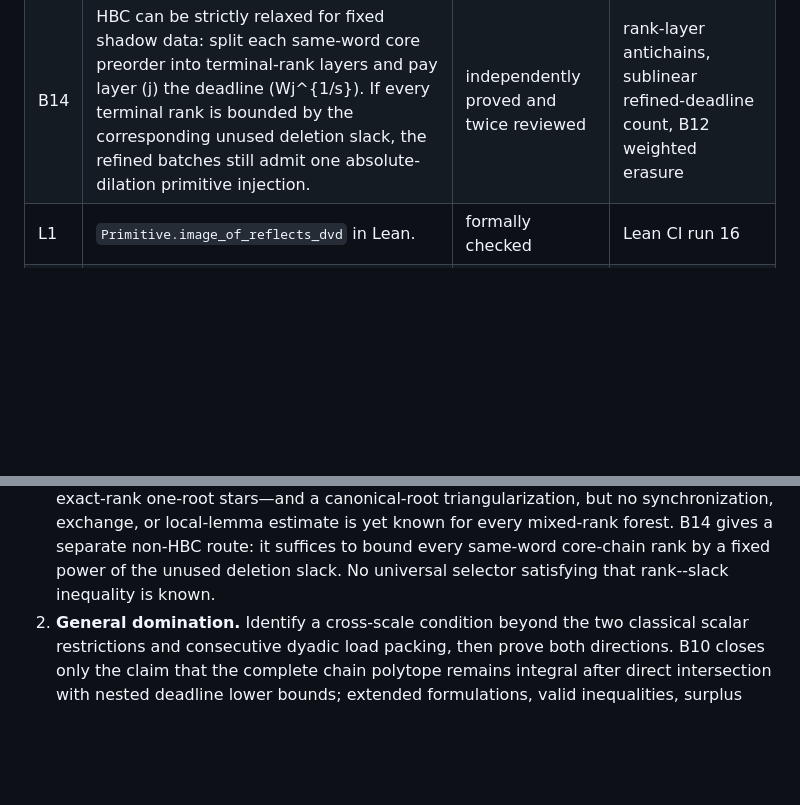
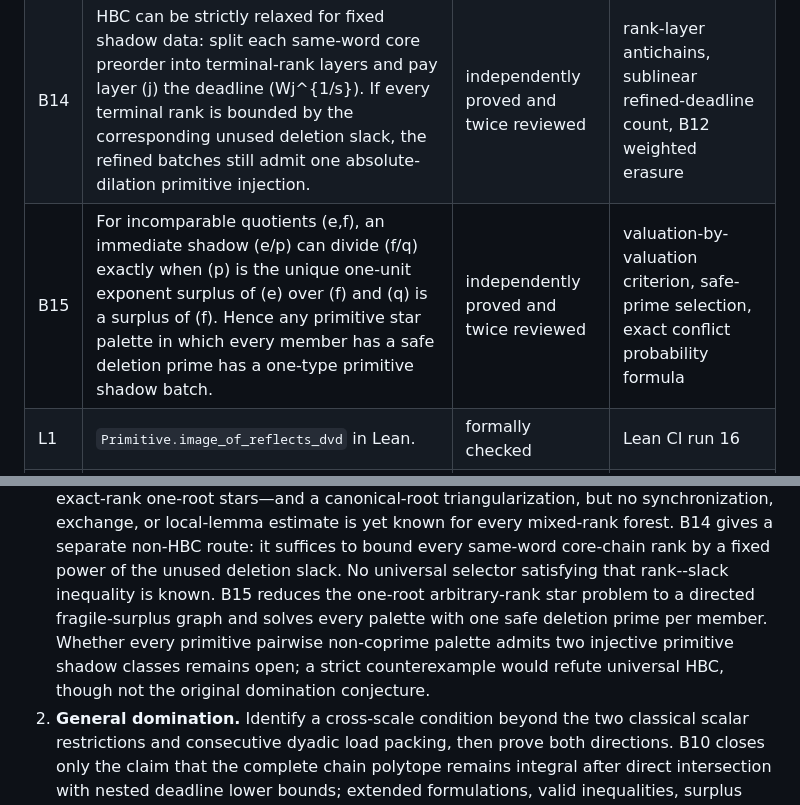
Before and after one commit to wyx66624/erdos892, a Markdown page: STATUS.md, 2 parts joined by grey strips. GitHub-like rendering; blank space fills up the shorter version.

Commit message:
Record audited fragile-surplus star criterion

```diff
--- a/STATUS.md
+++ b/STATUS.md
@@ -27,6 +27,7 @@ dependency is independently audited.
 | B12 | Conditional on the hereditary batch condition (HBC), every quasi-primitive input admits an absolute-dilation primitive injection: a sparse two-prime reservoir absorbs all source factors, and a sublinear weighted batch-erasure lemma encodes the remaining binary shadow words. | independently proved and twice reviewed modulo dyadic PNT | absorption divisibility reflection, weighted primitive-batch erasure, binary-word growth bound, order statistics |
 | B13 | HBC holds whenever intrinsic-height edges admit prefix-synchronized deleted primes; it also holds for every one-root exact-\(\Omega\)-rank star. A canonical least-root selector triangularizes every core divisibility, and the maximal-node blocker and LLL criteria isolate the remaining exchange/probability estimates. | independently proved and twice reviewed | common-denominator cancellation, audited two-shadow theorem, finite-domain compactness, explicit strict examples |
 | B14 | HBC can be strictly relaxed for fixed shadow data: split each same-word core preorder into terminal-rank layers and pay layer \(j\) the deadline \(Wj^{1/s}\). If every terminal rank is bounded by the corresponding unused deletion slack, the refined batches still admit one absolute-dilation primitive injection. | independently proved and twice reviewed | rank-layer antichains, sublinear refined-deadline count, B12 weighted erasure |
+| B15 | For incomparable quotients \(e,f\), an immediate shadow \(e/p\) can divide \(f/q\) exactly when \(p\) is the unique one-unit exponent surplus of \(e\) over \(f\) and \(q\) is a surplus of \(f\). Hence any primitive star palette in which every member has a safe deletion prime has a one-type primitive shadow batch. | independently proved and twice reviewed | valuation-by-valuation criterion, safe-prime selection, exact conflict probability formula |
 | L1 | `Primitive.image_of_reflects_dvd` in Lean. | formally checked | Lean CI run 16 |
 | L2 | Finite canonical top-half saturation for a fixed lower kernel. | formally checked and independently reviewed | PR 1; Lean CI run 16 |
 
@@ -57,6 +58,7 @@ the PDF.
    mechanisms. A finite obstruction is not an infinite counterexample unless it is
    amplified without bounded recoding. B13 proves two complementary positive classes—prefix-synchronized intrinsic-height forests and exact-rank one-root stars—and a canonical-root triangularization, but no synchronization, exchange, or local-lemma estimate is yet known for every mixed-rank forest.
    B14 gives a separate non-HBC route: it suffices to bound every same-word core-chain rank by a fixed power of the unused deletion slack. No universal selector satisfying that rank--slack inequality is known.
+   B15 reduces the one-root arbitrary-rank star problem to a directed fragile-surplus graph and solves every palette with one safe deletion prime per member. Whether every primitive pairwise non-coprime palette admits two injective primitive shadow classes remains open; a strict counterexample would refute universal HBC, though not the original domination conjecture.
 2. **General domination.** Identify a cross-scale condition beyond the two classical
    scalar restrictions and consecutive dyadic load packing, then prove both
    directions.
```
